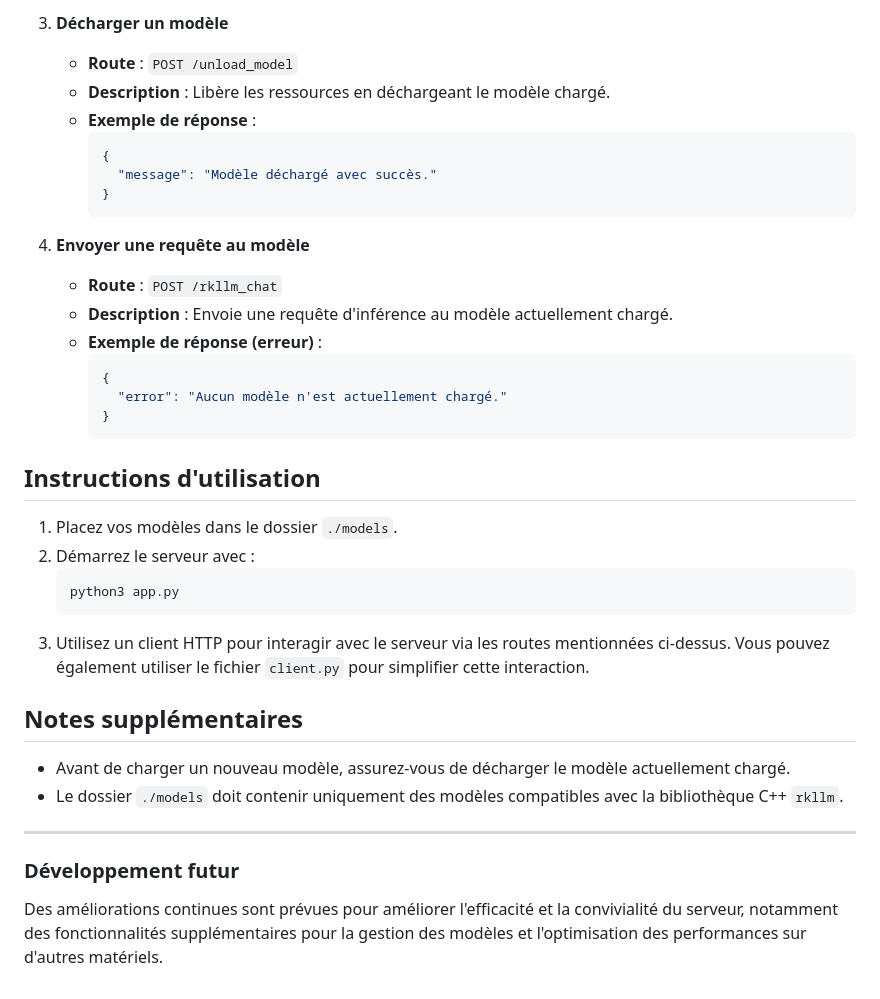
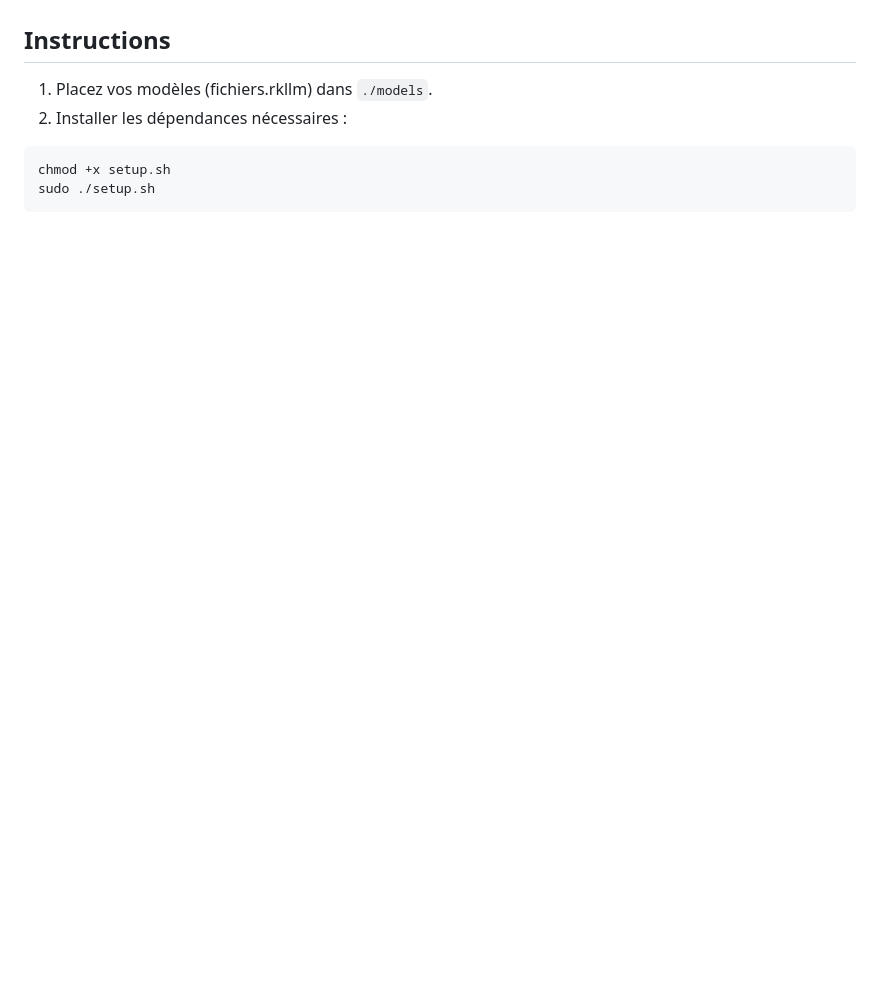
Before and after one commit to NotPunchnox/rkllama, a Markdown page: README.md, the part around one of its changes. Drawn GitHub-style; blank space fills up the shorter version.

````diff
--- a/README.md
+++ b/README.md
@@ -68,37 +31,7 @@ Testé sur **Orange Pi 5 Pro (16Go RAM)** :
-3. **Décharger un modèle**
-   - **Route** : `POST /unload_model`
-   - **Description** : Libère les ressources en déchargeant le modèle chargé.
-   - **Exemple de réponse** :
-     ```json
-     {
-       "message": "Modèle déchargé avec succès."
-     }
-     ```
-
-4. **Envoyer une requête au modèle**
-   - **Route** : `POST /rkllm_chat`
-   - **Description** : Envoie une requête d'inférence au modèle actuellement chargé.
-   - **Exemple de réponse (erreur)** :
-     ```json
-     {
-       "error": "Aucun modèle n'est actuellement chargé."
-     }
-     ```
-
-## Instructions d'utilisation
-
-1. Placez vos modèles dans le dossier `./models`.
-2. Démarrez le serveur avec :
-   ```bash
-   python3 app.py
-   ```
-3. Utilisez un client HTTP pour interagir avec le serveur via les routes mentionnées ci-dessus. Vous pouvez également utiliser le fichier `client.py` pour simplifier cette interaction.
-
-## Notes supplémentaires
-- Avant de charger un nouveau modèle, assurez-vous de décharger le modèle actuellement chargé.
-- Le dossier `./models` doit contenir uniquement des modèles compatibles avec la bibliothèque C++ `rkllm`.
-
----
-
-### Développement futur
-Des améliorations continues sont prévues pour améliorer l'efficacité et la convivialité du serveur, notamment des fonctionnalités supplémentaires pour la gestion des modèles et l'optimisation des performances sur d'autres matériels.
+## Instructions
+1. Placez vos modèles (fichiers.rkllm) dans `./models`.
+2. Installer les dépendances nécessaires :
+```
+chmod +x setup.sh
+sudo ./setup.sh
+```
````
Also changed, not shown: other parts of README.md (+18 -55 lines), documentation/api/README.md (added), documentation/ressources/chat.png (added), documentation/ressources/commands.png (added), documentation/ressources/launch_chat.png (added), documentation/ressources/list.png (added), documentation/ressources/server.png (added), 9 other files.
